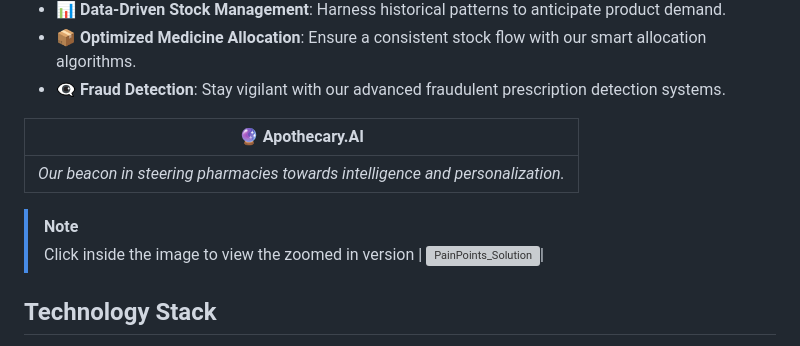
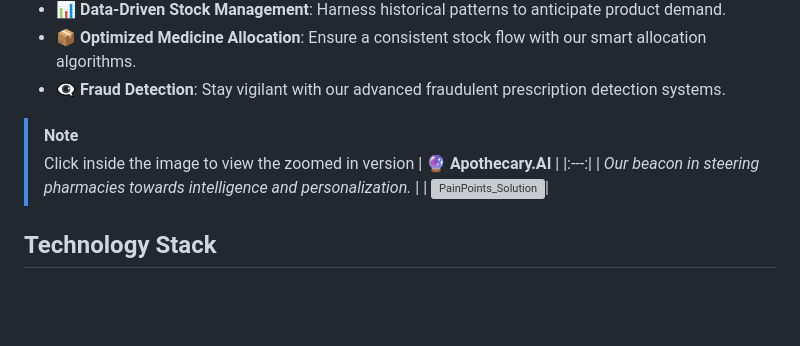
Before and after one commit to PriyaranjanKS/Apothecary.AI, a Markdown page: README.md, the part around the change. GitHub-like rendering; blank space fills up the shorter version; grey boxes are pictures that could not be loaded.

```diff
--- a/README.md
+++ b/README.md
@@ -53,12 +53,11 @@ Apothecary.AI integrates a myriad of state-of-the-art solutions, each designed t
 - **👁️‍🗨️ Fraud Detection**: Stay vigilant with our advanced fraudulent prescription detection systems.
 
 
-
+> [!NOTE]
+> Click inside the image to view the zoomed in version
 | 🔮 **Apothecary.AI** |
 |:---:|
 | _Our beacon in steering pharmacies towards intelligence and personalization._ |
-> [!NOTE]
-> Click inside the image to view the zoomed in version
 | ![PainPoints_Solution](https://github.com/PriyaranjanKS/Apothecary.AI/assets/29351010/380646a1-84eb-4a7f-a61d-7a2cff4b272c)|
 
 
```
